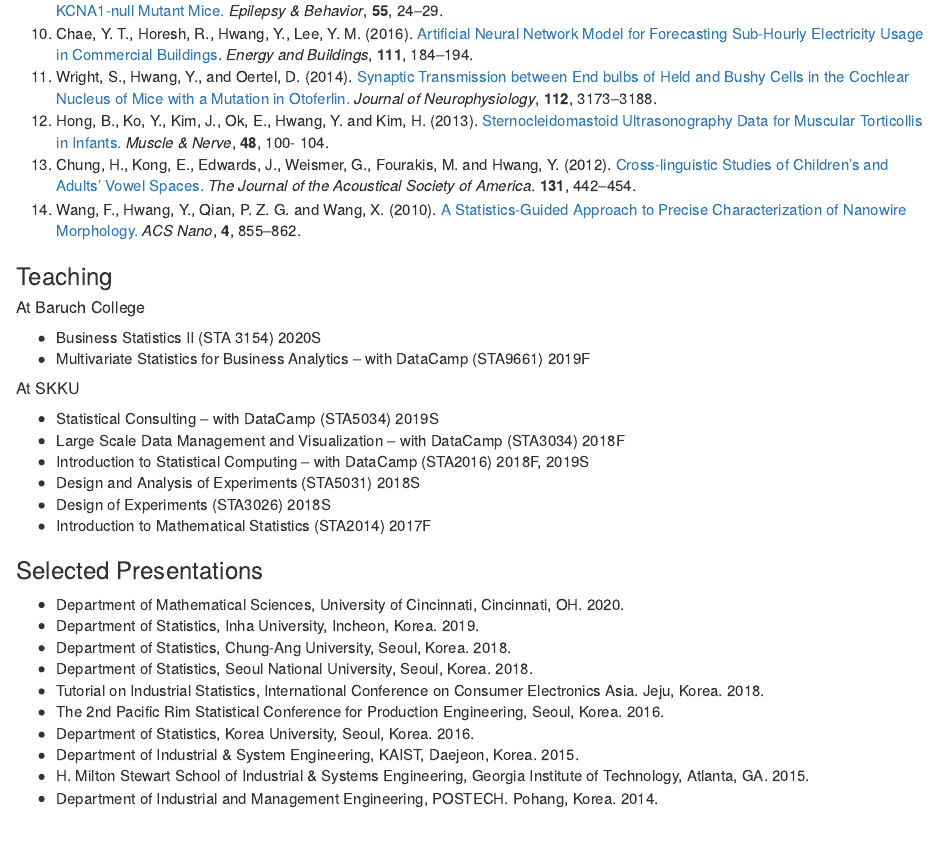
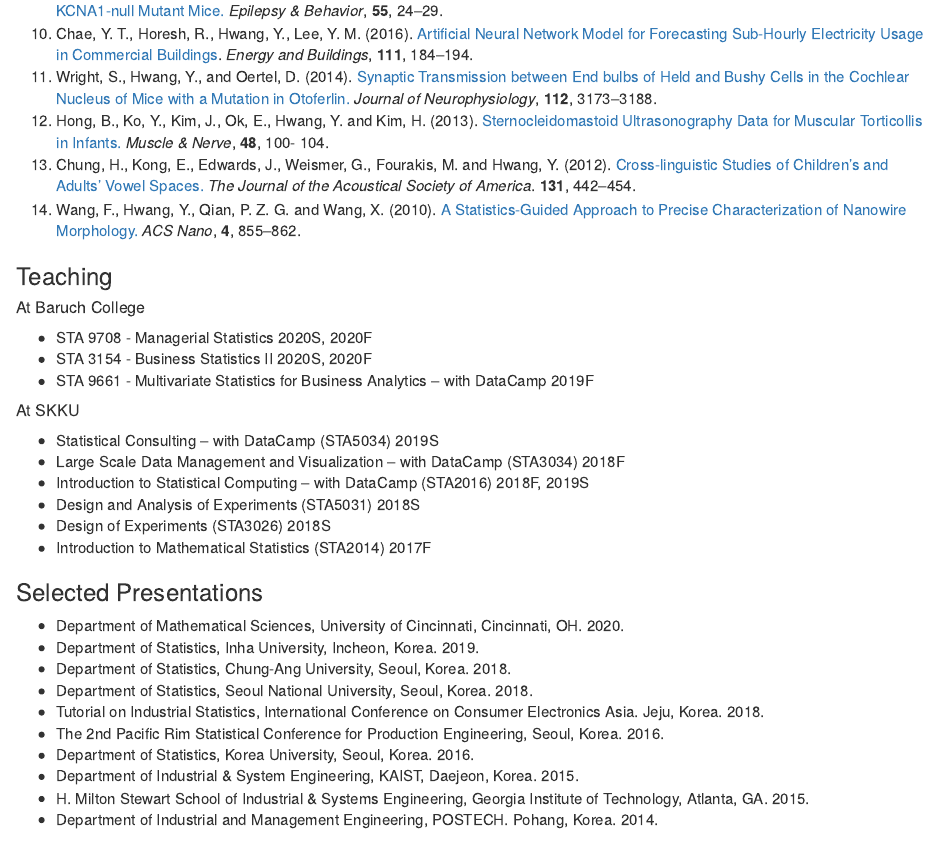
Before and after one commit to ydhwang/ydhwang.github.io, an R Markdown document (index.Rmd): the page in a window 1100 px wide, from 1800 px down. The pictures show the output file index.html that the author committed with the source, opened offline.

```diff
--- a/index.Rmd
+++ b/index.Rmd
@@ -110,8 +110,9 @@
 ### Teaching
 
 ##### At Baruch College
-* Business Statistics II (STA 3154) 2020S
-* Multivariate Statistics for Business Analytics -- with DataCamp (STA9661) 2019F
+* STA 9708 - Managerial Statistics 2020S, 2020F
+* STA 3154 - Business Statistics II 2020S, 2020F
+* STA 9661 - Multivariate Statistics for Business Analytics -- with DataCamp 2019F
 
 ##### At SKKU
 * Statistical Consulting -- with DataCamp (STA5034) 2019S
```
Also changed, not shown: index.html.
